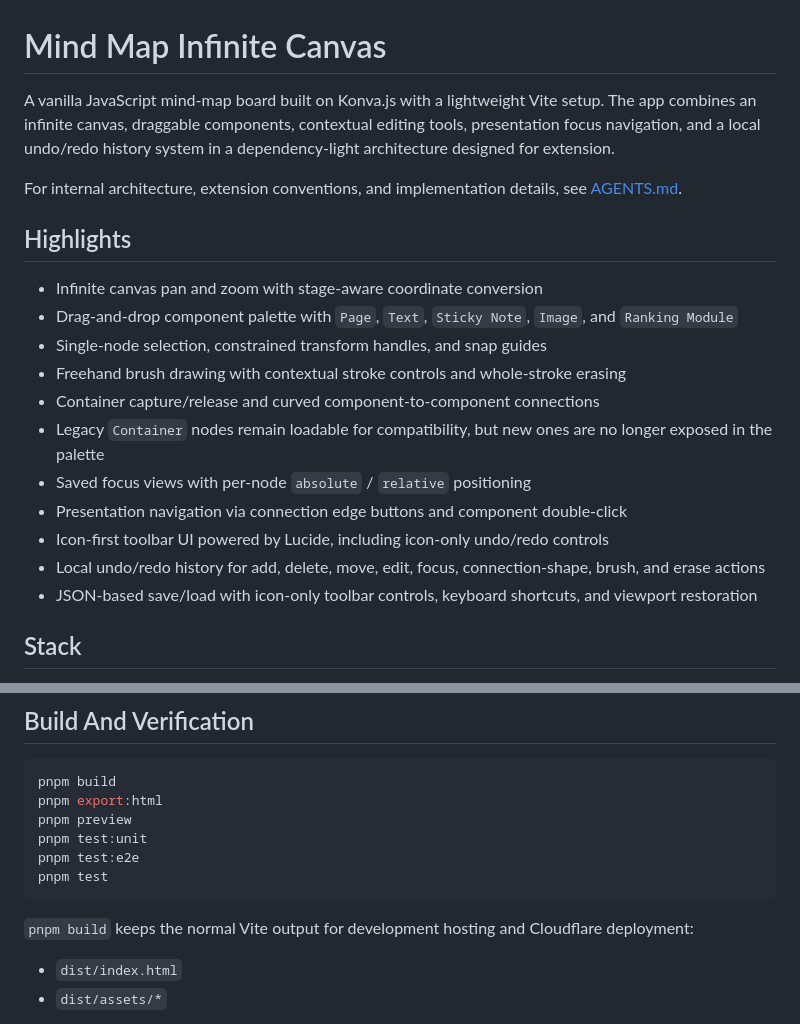
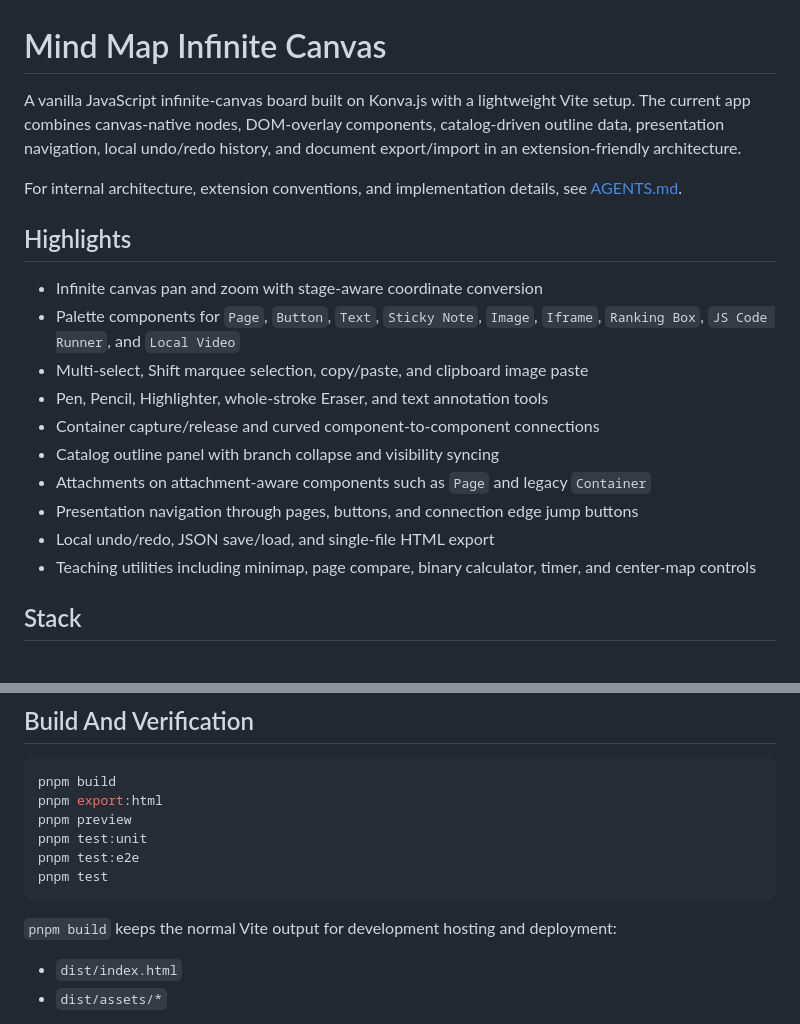
Before and after one commit to arhawk/infinite-canvas-studio, a Markdown page: README.md, 2 parts joined by grey strips. Rendered like a GitHub page.

````diff
--- a/README.md
+++ b/README.md
@@ -1,22 +1,21 @@
 # Mind Map Infinite Canvas
 
-A vanilla JavaScript mind-map board built on Konva.js with a lightweight Vite setup. The app combines an infinite canvas, draggable components, contextual editing tools, presentation focus navigation, and a local undo/redo history system in a dependency-light architecture designed for extension.
+A vanilla JavaScript infinite-canvas board built on Konva.js with a lightweight Vite setup. The current app combines canvas-native nodes, DOM-overlay components, catalog-driven outline data, presentation navigation, local undo/redo history, and document export/import in an extension-friendly architecture.
 
 For internal architecture, extension conventions, and implementation details, see [AGENTS.md](AGENTS.md).
 
 ## Highlights
 
 - Infinite canvas pan and zoom with stage-aware coordinate conversion
-- Drag-and-drop component palette with `Page`, `Text`, `Sticky Note`, `Image`, and `Ranking Module`
-- Single-node selection, constrained transform handles, and snap guides
-- Freehand brush drawing with contextual stroke controls and whole-stroke erasing
+- Palette components for `Page`, `Button`, `Text`, `Sticky Note`, `Image`, `Iframe`, `Ranking Box`, `JS Code Runner`, and `Local Video`
+- Multi-select, Shift marquee selection, copy/paste, and clipboard image paste
+- Pen, Pencil, Highlighter, whole-stroke Eraser, and text annotation tools
 - Container capture/release and curved component-to-component connections
-- Legacy `Container` nodes remain loadable for compatibility, but new ones are no longer exposed in the palette
-- Saved focus views with per-node `absolute` / `relative` positioning
-- Presentation navigation via connection edge buttons and component double-click
-- Icon-first toolbar UI powered by Lucide, including icon-only undo/redo controls
-- Local undo/redo history for add, delete, move, edit, focus, connection-shape, brush, and erase actions
-- JSON-based save/load with icon-only toolbar controls, keyboard shortcuts, and viewport restoration
+- Catalog outline panel with branch collapse and visibility syncing
+- Attachments on attachment-aware components such as `Page` and legacy `Container`
+- Presentation navigation through pages, buttons, and connection edge jump buttons
+- Local undo/redo, JSON save/load, and single-file HTML export
+- Teaching utilities including minimap, page compare, binary calculator, timer, and center-map controls
 
 ## Stack
 
@@ -48,7 +47,7 @@ pnpm test:e2e
 pnpm test
 ```
 
-`pnpm build` keeps the normal Vite output for development hosting and Cloudflare deployment:
+`pnpm build` keeps the normal Vite output for development hosting and deployment:
 
 - `dist/index.html`
 - `dist/assets/*`
````
Also changed, not shown: other parts of README.md (+20 -17 lines), AGENTS.md (+105 -52 lines).
